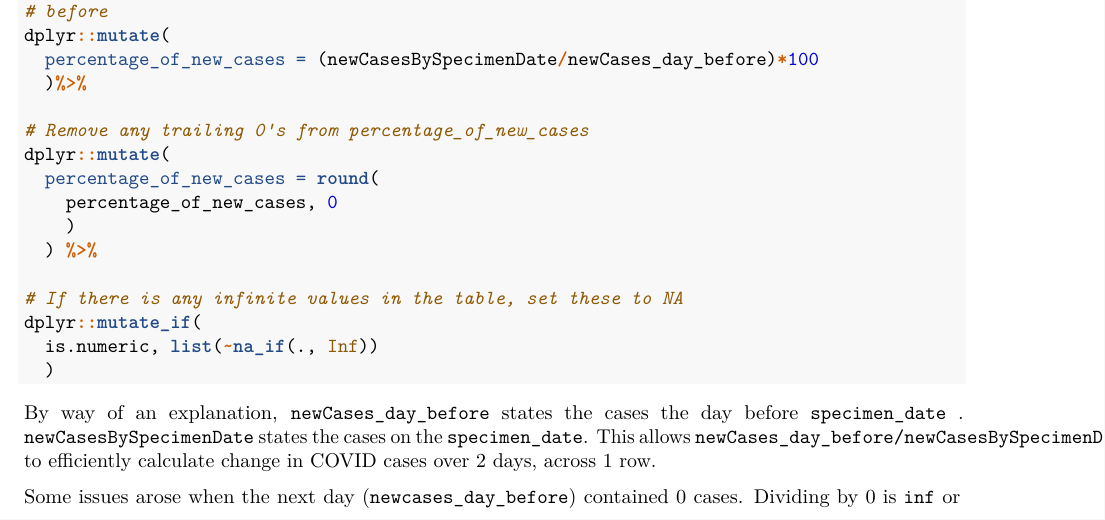
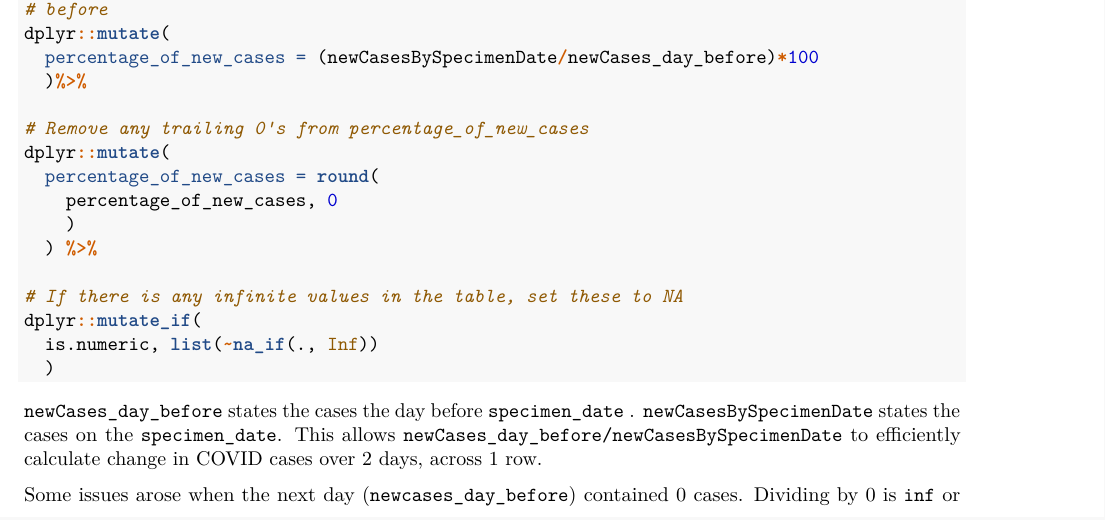
Before and after one commit to Elliot-JG/GY7702_assignment, an R Markdown document (GY7702_Greatrix.Rmd): part of page 8 of 13, cut so that both start at the same text. Rendered offline with R 4.5, knitr and Pandoc, then LaTeX, with nearby package versions.

Commit message:
Edited layout of Q3 analysis

````diff
--- a/GY7702_Greatrix.Rmd
+++ b/GY7702_Greatrix.Rmd
@@ -447,8 +447,7 @@ kable_styling(latex_options = c("striped", "scale_down"))
 
 ```
 
-By way of an explanation, ```newCases_day_before``` states the cases the day before ```specimen_date ``` . ```newCasesBySpecimenDate``` states the cases on the ```specimen_date```. This allows
-```newCases_day_before/newCasesBySpecimenDate``` to efficiently calculate change in COVID cases over 2 days, across 1 row.
+```newCases_day_before``` states the cases the day before ```specimen_date ``` . ```newCasesBySpecimenDate``` states the cases on the ```specimen_date```. This allows ```newCases_day_before/newCasesBySpecimenDate``` to efficiently calculate change in COVID cases over 2 days, across 1 row.
 
 Some issues arose when the next day (```newcases_day_before```) contained 0 cases. Dividing by 0 is ```inf``` or undefined, so these results were set to ```NA``` . These were not converted to 0 because ```inf != 0```.
 
````
